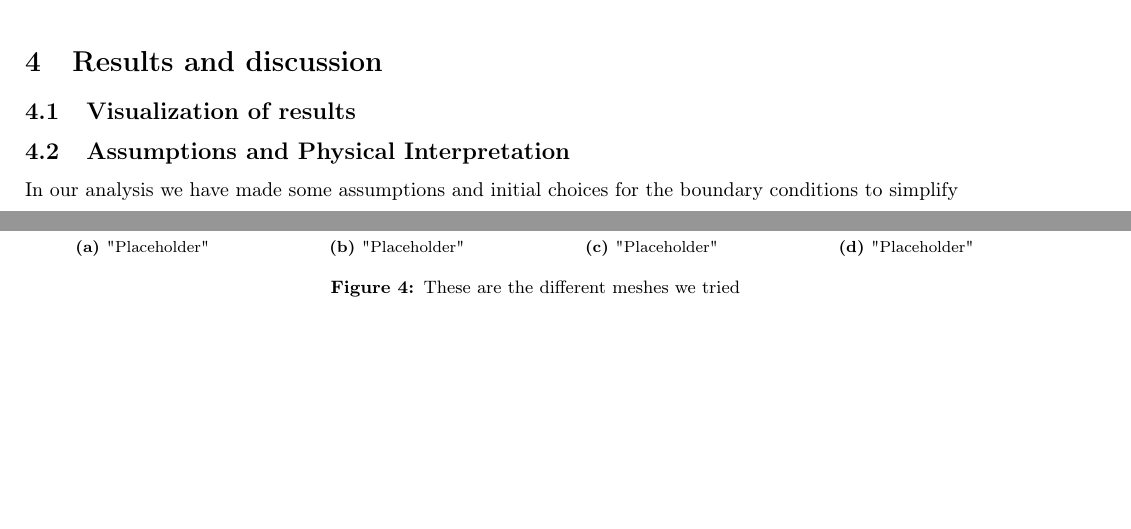
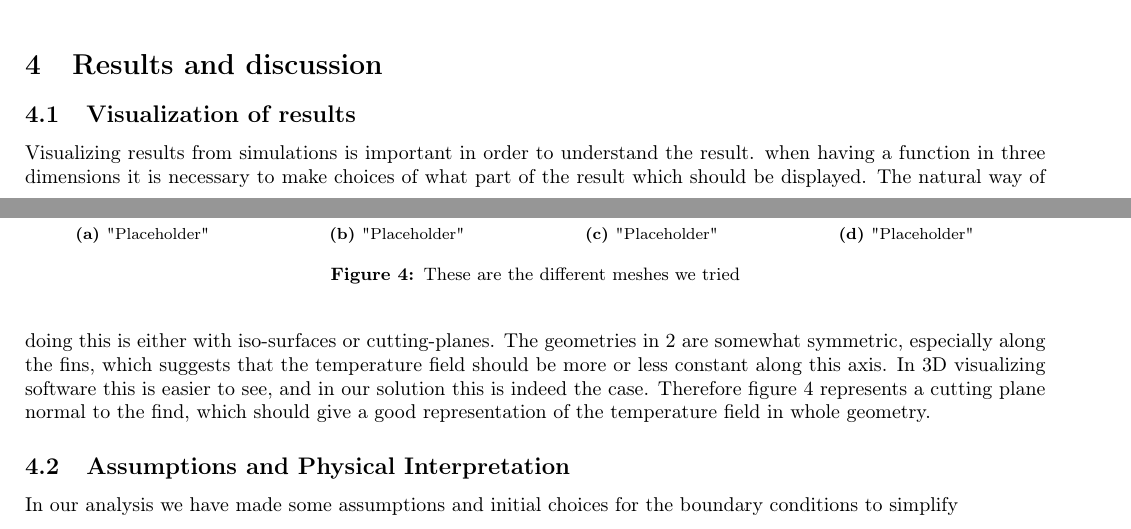
Before and after one commit to N3on1x/tma4220-project, a LaTeX document (LaTeX/main/main.tex, which reads LaTeX/sections/results_and_discussion.tex): two parts of pages 4 and 5 of 5 before the commit and two parts of pages 4 and 5 of 6 after it, joined at a grey line, cut so that both start at the same text, the shorter picture padded with empty space. Compiled offline with pdfLaTeX.

Commit message:
skrev på results og la til noe på theory

```diff
--- a/LaTeX/sections/results_and_discussion.tex
+++ b/LaTeX/sections/results_and_discussion.tex
@@ -30,10 +30,11 @@
  \label{fig:res_8_2}
  \end{subfigure}
  \caption{These are the different meshes we tried}
- \label{fig:meshes}
+ \label{fig:mesh_temps}
  \end{figure}
 
 \subsection{Visualization of results}
+Visualizing results from simulations is important in order to understand the result. when having a function in three dimensions it is necessary to make choices of what part of the result which should be displayed. The natural way of doing this is either with iso-surfaces or cutting-planes. The geometries in \ref{fig:meshes} are somewhat symmetric, especially along the fins, which suggests that the temperature field should be more or less constant along this axis. In 3D visualizing software this is easier to see, and in our solution this is indeed the case. Therefore figure \ref{fig:mesh_temps} represents a cutting plane normal to the find, which should give a good representation of the temperature field in whole geometry.
 
 \subsection{Assumptions and Physical Interpretation}
 In our analysis we have made some assumptions and initial choices for the boundary conditions to simplify
```
Also changed, not shown: LaTeX/sections/numerical_implementation.tex (+1 -1 lines), LaTeX/sections/theory.tex (+1 -1 lines).
